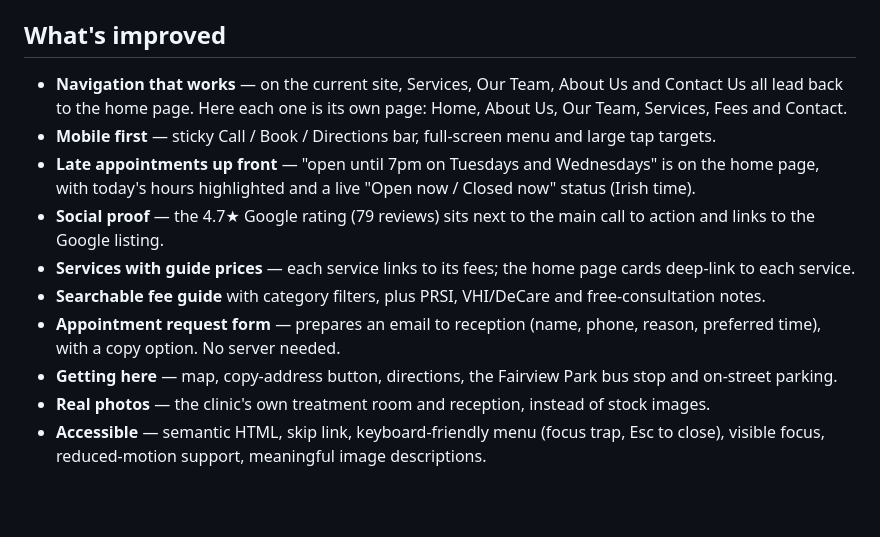
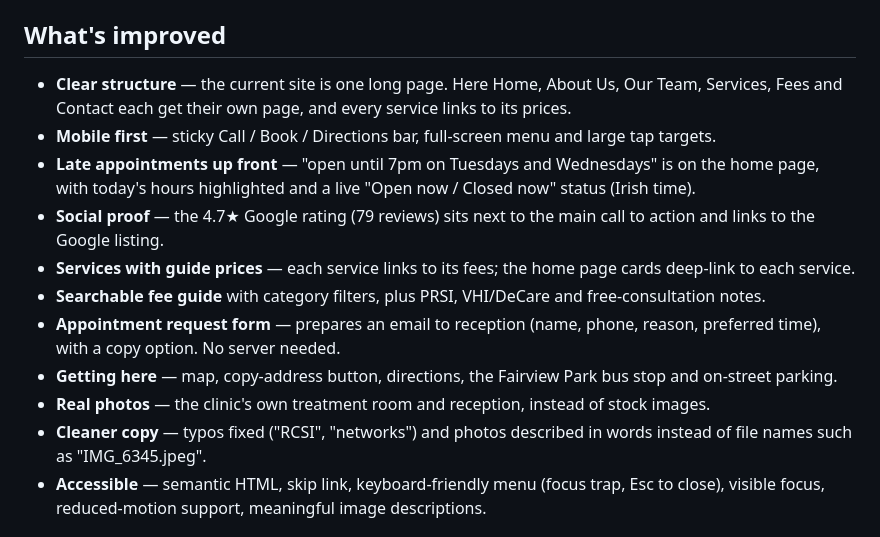
Before and after one commit to BDG-Solutions/fairview-dental-clinic, a Markdown page: README.md, the part around the change. GitHub-like rendering; blank space fills up the shorter version.

Commit message:
README: describe the current site accurately
Co-Authored-By: Claude Opus 5.5 <noreply@anthropic.com>

```diff
--- a/README.md
+++ b/README.md
@@ -6,7 +6,7 @@ A redesign proposal for [fairviewdentalclinic.ie](https://www.fairviewdentalclin
 
 ## What's improved
 
-- **Navigation that works** — on the current site, Services, Our Team, About Us and Contact Us all lead back to the home page. Here each one is its own page: Home, About Us, Our Team, Services, Fees and Contact.
+- **Clear structure** — the current site is one long page. Here Home, About Us, Our Team, Services, Fees and Contact each get their own page, and every service links to its prices.
 - **Mobile first** — sticky Call / Book / Directions bar, full-screen menu and large tap targets.
 - **Late appointments up front** — "open until 7pm on Tuesdays and Wednesdays" is on the home page, with today's hours highlighted and a live "Open now / Closed now" status (Irish time).
 - **Social proof** — the 4.7★ Google rating (79 reviews) sits next to the main call to action and links to the Google listing.
@@ -15,6 +15,7 @@ A redesign proposal for [fairviewdentalclinic.ie](https://www.fairviewdentalclin
 - **Appointment request form** — prepares an email to reception (name, phone, reason, preferred time), with a copy option. No server needed.
 - **Getting here** — map, copy-address button, directions, the Fairview Park bus stop and on-street parking.
 - **Real photos** — the clinic's own treatment room and reception, instead of stock images.
+- **Cleaner copy** — typos fixed ("RCSI", "networks") and photos described in words instead of file names such as "IMG_6345.jpeg".
 - **Accessible** — semantic HTML, skip link, keyboard-friendly menu (focus trap, Esc to close), visible focus, reduced-motion support, meaningful image descriptions.
 
 ## Stack
```
